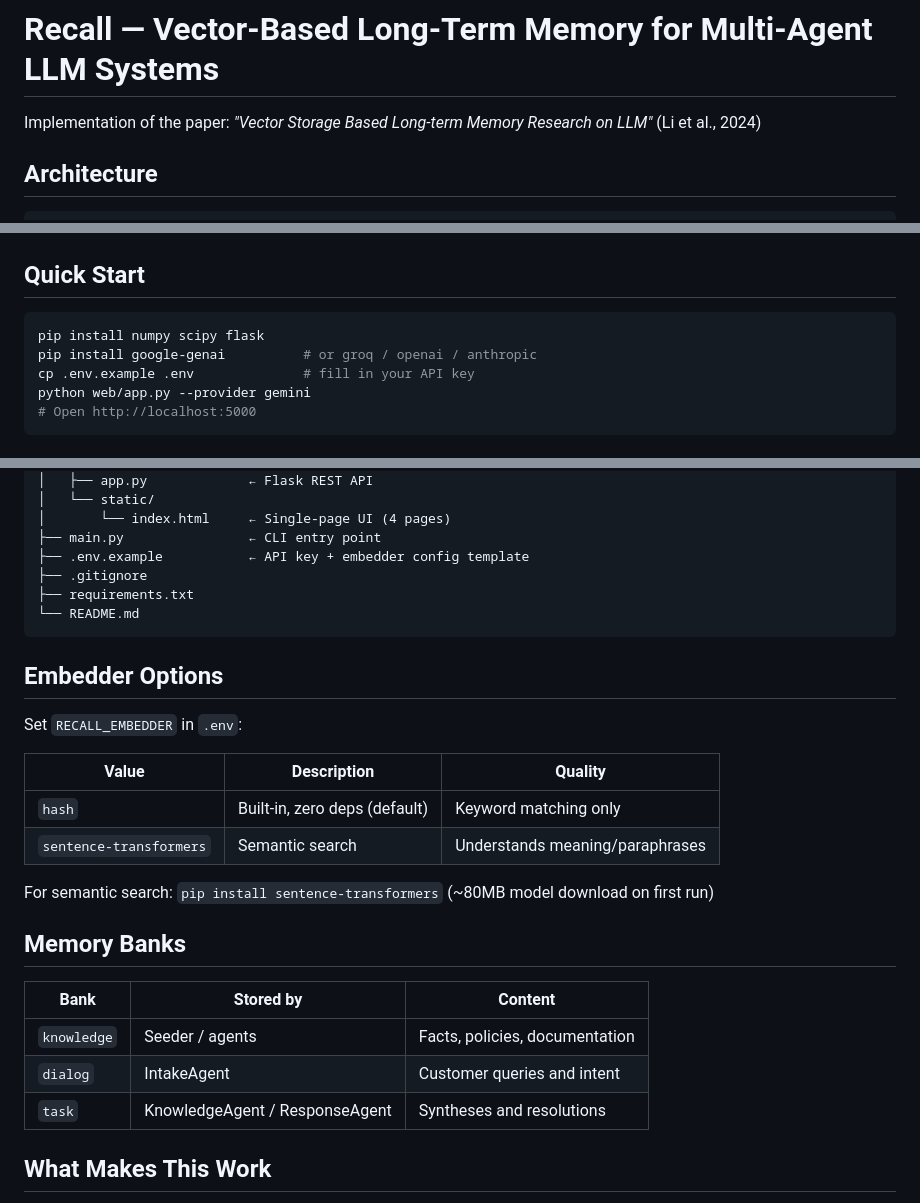
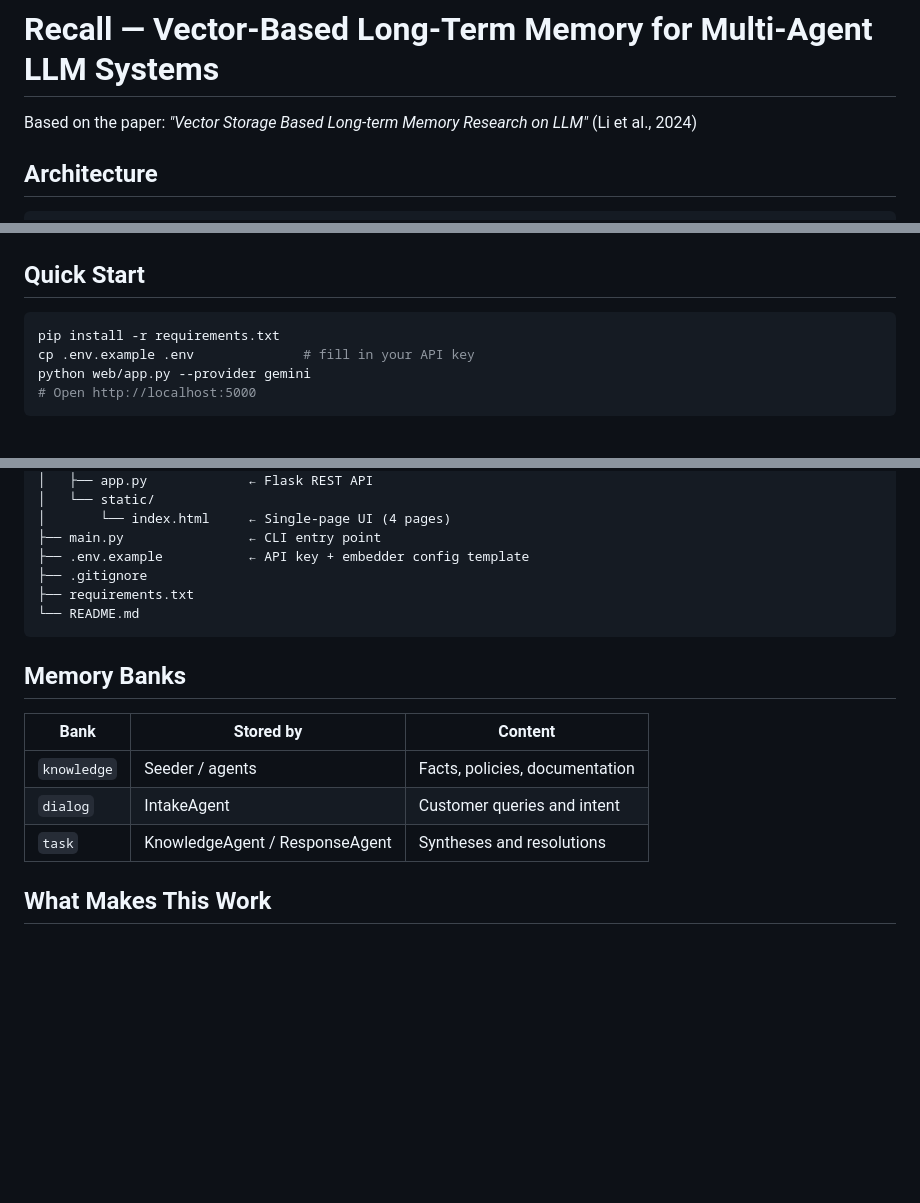
Before and after one commit to joeljeggy/Recall-2.0, a Markdown page: README.md, 3 parts joined by grey strips. Rendered like a GitHub page; blank space fills up the shorter version.

Commit message:
Refine README formatting and update installation instructions

````diff
--- a/README.md
+++ b/README.md
@@ -1,6 +1,6 @@
 # Recall — Vector-Based Long-Term Memory for Multi-Agent LLM Systems
 
-Implementation of the paper: *"Vector Storage Based Long-term Memory Research on LLM"* (Li et al., 2024)
+Based on the paper: _"Vector Storage Based Long-term Memory Research on LLM"_ (Li et al., 2024)
 
 ## Architecture
 
@@ -31,8 +31,7 @@ Customer Query
 ## Quick Start
 
 ```bash
-pip install numpy scipy flask
-pip install google-genai          # or groq / openai / anthropic
+pip install -r requirements.txt
 cp .env.example .env              # fill in your API key
 python web/app.py --provider gemini
 # Open http://localhost:5000
@@ -62,24 +61,13 @@ Recall/
 └── README.md
 ```
 
-## Embedder Options
-
-Set `RECALL_EMBEDDER` in `.env`:
-
-| Value | Description | Quality |
-|-------|-------------|---------|
-| `hash` | Built-in, zero deps (default) | Keyword matching only |
-| `sentence-transformers` | Semantic search | Understands meaning/paraphrases |
-
-For semantic search: `pip install sentence-transformers` (~80MB model download on first run)
-
 ## Memory Banks
 
-| Bank | Stored by | Content |
-|------|-----------|---------|
-| `knowledge` | Seeder / agents | Facts, policies, documentation |
-| `dialog` | IntakeAgent | Customer queries and intent |
-| `task` | KnowledgeAgent / ResponseAgent | Syntheses and resolutions |
+| Bank        | Stored by                      | Content                        |
+| ----------- | ------------------------------ | ------------------------------ |
+| `knowledge` | Seeder / agents                | Facts, policies, documentation |
+| `dialog`    | IntakeAgent                    | Customer queries and intent    |
+| `task`      | KnowledgeAgent / ResponseAgent | Syntheses and resolutions      |
 
 ## What Makes This Work
 
````
